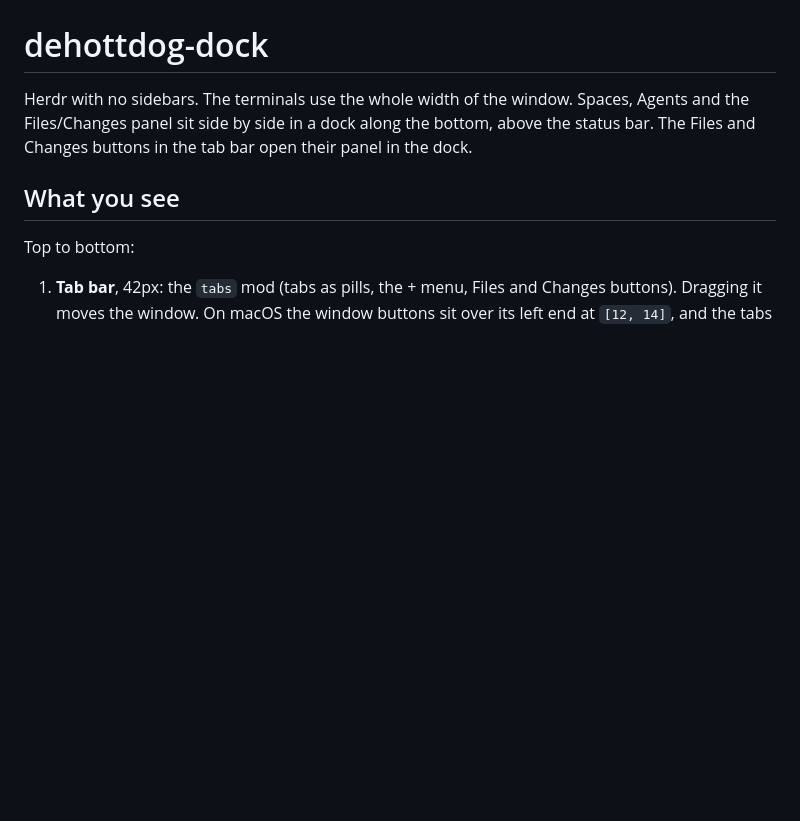
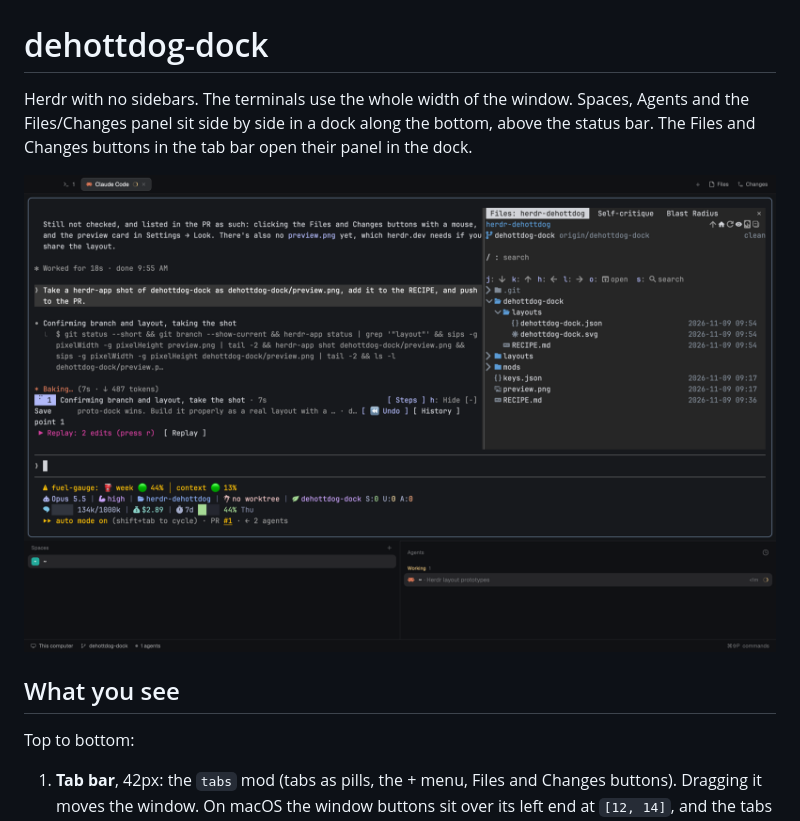
Before and after one commit to timDeHof/herdr-dehottdog, a Markdown page: dehottdog-dock/RECIPE.md, the part around the change. Drawn GitHub-style; pictures changed too: dehottdog-dock/preview.png (added); blank space fills up the shorter version.

Commit message:
Add preview.png for dehottdog-dock

```diff
--- a/dehottdog-dock/RECIPE.md
+++ b/dehottdog-dock/RECIPE.md
@@ -1,6 +1,8 @@
 # dehottdog-dock
 
 Herdr with no sidebars. The terminals use the whole width of the window. Spaces, Agents and the Files/Changes panel sit side by side in a dock along the bottom, above the status bar. The Files and Changes buttons in the tab bar open their panel in the dock.
+
+![dehottdog-dock](preview.png)
 
 ## What you see
 
```
